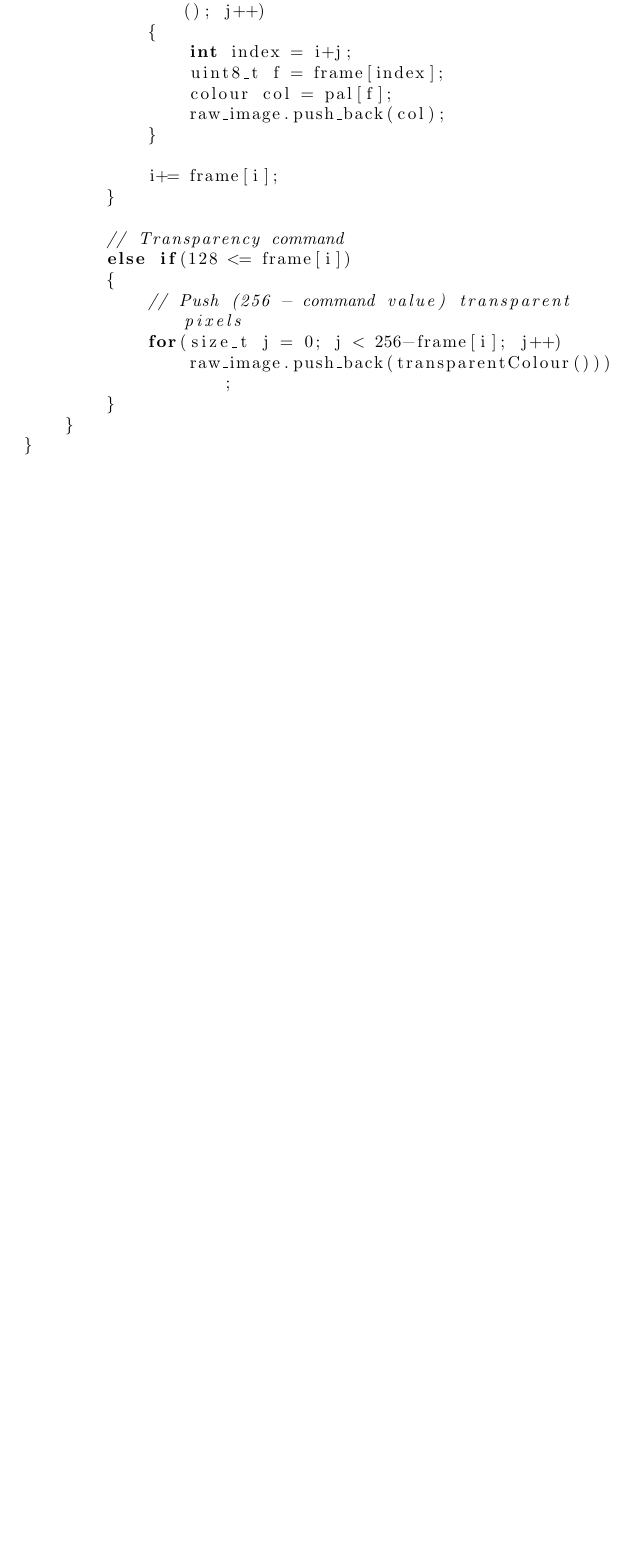
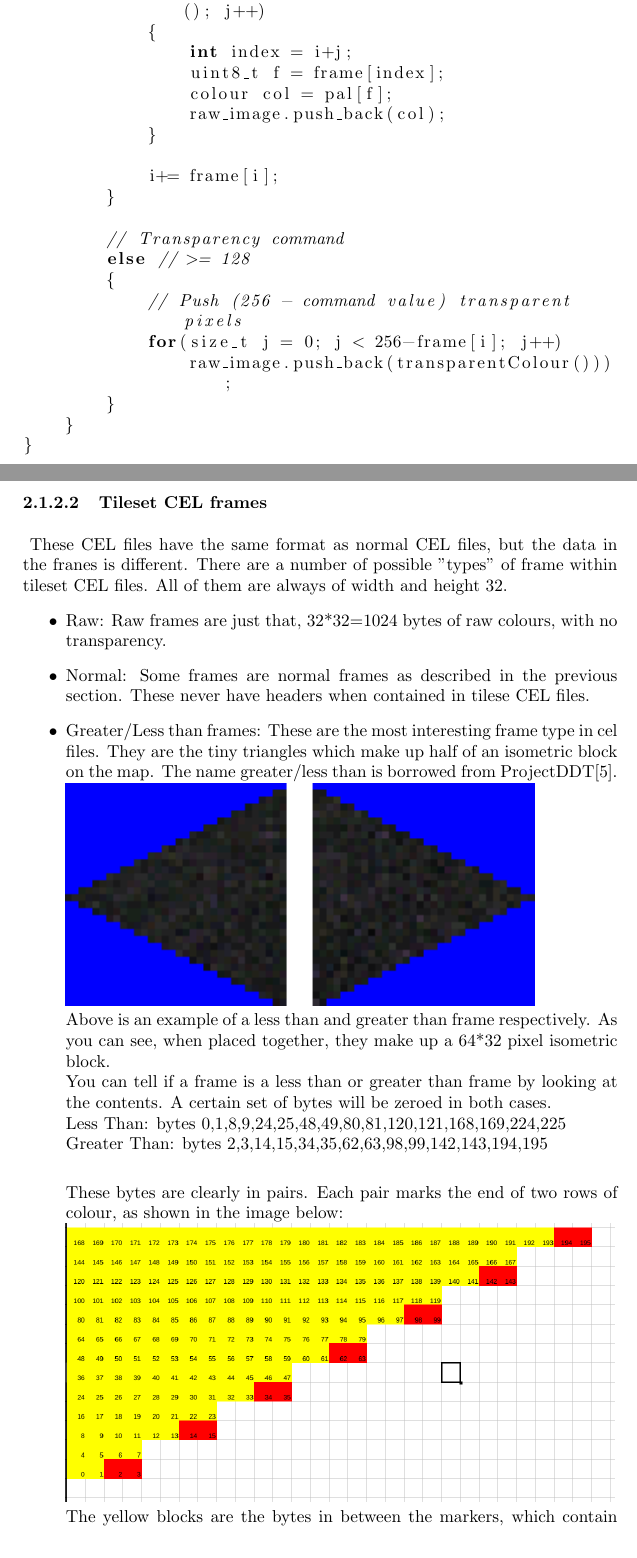
Before and after one commit to wheybags/fyp, a LaTeX paper (fyp.tex): part of page 6 of 7 before the commit and two parts of pages 6 and 7 of 9 after it, the two joined at a grey line, cut so that both start at the same text, the shorter picture padded with empty space. Compiled offline with pdfLaTeX.

Commit message:
added explanation of tile cel format

```diff
--- a/fyp.tex
+++ b/fyp.tex
@@ -2,6 +2,8 @@
 
 \usepackage{url}
 \usepackage{listings}
+\usepackage{graphicx}
+\graphicspath{ {images/} }
 
 \newcommand{\subsubsubsection}[1]
 {
@@ -156,7 +159,7 @@ void CelFile::normal_decode(vector<uint8_t>& frame, Pal pal, vector<colour>& raw
         }
 
         // Transparency command
-        else if(128 <= frame[i])
+        else // >= 128
         {
             // Push (256 - command value) transparent pixels
             for(size_t j = 0; j < 256-frame[i]; j++)
@@ -167,3 +170,20 @@ void CelFile::normal_decode(vector<uint8_t>& frame, Pal pal, vector<colour>& raw
 	\end{lstlisting}
 	\newpage
 
+\subsubsubsection{Tileset CEL frames}
+	These CEL files have the same format as normal CEL files, but the data in the franes is different. There are a number of possible "types" of frame within tileset CEL files. All of them are always of width and height 32.
+\begin{itemize}
+
+	\item{Raw:} Raw frames are just that, 32*32=1024 bytes of raw colours, with no transparency.
+
+	\item{Normal:} Some frames are normal frames as described in the previous section. These never have headers when contained in tilese CEL files.
+
+	\item{Greater/Less than frames:} These are the most interesting frame type in cel files. They are the tiny triangles which make up half of an isometric block on the map. The name greater/less than is borrowed from ProjectDDT\cite{ddt}. \\
+\includegraphics{ltgt}\\ Above is an example of a less than and greater than frame respectively. As you can see, when placed together, they make up a 64*32 pixel isometric block.\\
+You can tell if a frame is a less than or greater than frame by looking at the contents. A certain set of bytes will be zeroed in both cases.\\
+Less Than: bytes 0,1,8,9,24,25,48,49,80,81,120,121,168,169,224,225\\
+Greater Than: bytes 2,3,14,15,34,35,62,63,98,99,142,143,194,195\\
+
+	These bytes are clearly in pairs. Each pair marks the end of two rows of colour, as shown in the image below:\\
+\includegraphics[scale=0.3]{ltgt-markers}\\
+The yellow blocks are the bytes in between the markers, which contain colour indices, the red are the markers themselves. When rendereing, these are ignored, so all non-yellow blocks are transparent.
```
Also changed, not shown: images/ltgt-markers.png (added), images/ltgt.png (added), images/rawtop.png (added), fyp.tex (10 more changed lines).
